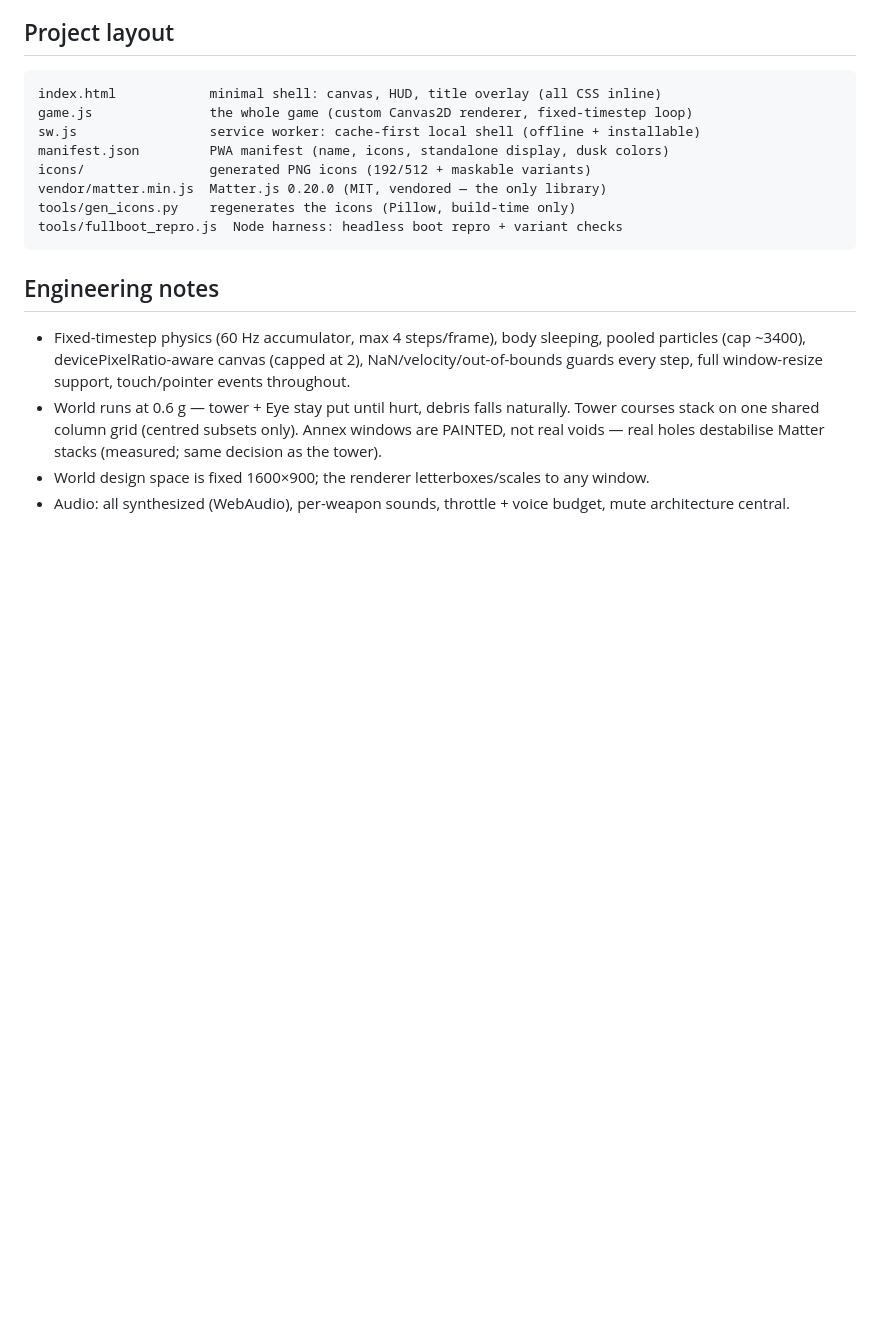
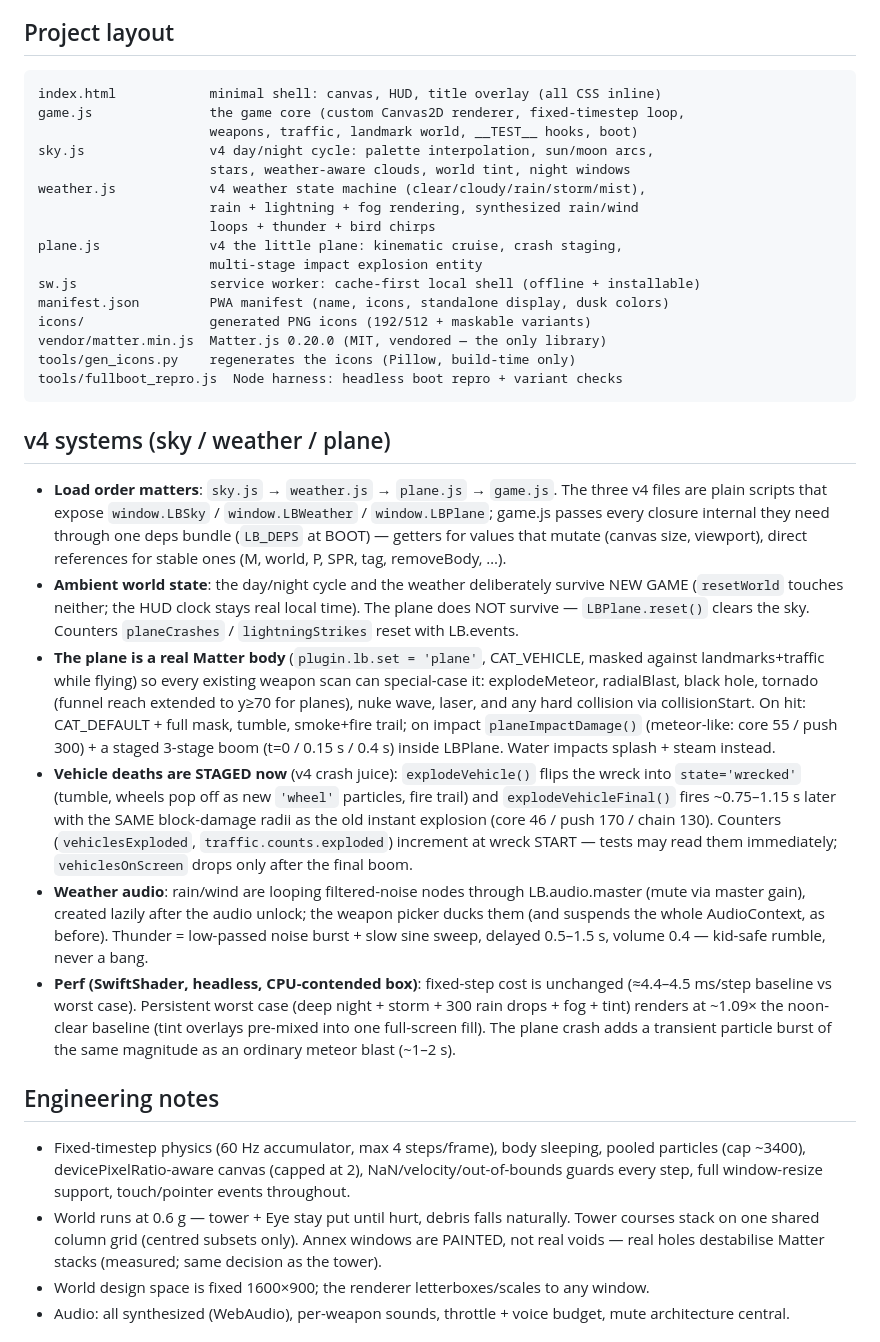
Before and after one commit to garadice/london-boom, a Markdown page: docs/DEV.md, the part around one of its changes. Rendered like a GitHub page; blank space fills up the shorter version.

````diff
--- a/docs/DEV.md
+++ b/docs/DEV.md
@@ -7,7 +7,15 @@ Dev-facing detail that does not belong in the public README. Protocol
 
 ```
 index.html            minimal shell: canvas, HUD, title overlay (all CSS inline)
-game.js               the whole game (custom Canvas2D renderer, fixed-timestep loop)
+game.js               the game core (custom Canvas2D renderer, fixed-timestep loop,
+                      weapons, traffic, landmark world, __TEST__ hooks, boot)
+sky.js                v4 day/night cycle: palette interpolation, sun/moon arcs,
+                      stars, weather-aware clouds, world tint, night windows
+weather.js            v4 weather state machine (clear/cloudy/rain/storm/mist),
+                      rain + lightning + fog rendering, synthesized rain/wind
+                      loops + thunder + bird chirps
+plane.js              v4 the little plane: kinematic cruise, crash staging,
+                      multi-stage impact explosion entity
 sw.js                 service worker: cache-first local shell (offline + installable)
 manifest.json         PWA manifest (name, icons, standalone display, dusk colors)
 icons/                generated PNG icons (192/512 + maskable variants)
@@ -15,6 +23,47 @@ vendor/matter.min.js  Matter.js 0.20.0 (MIT, vendored — the only library)
 tools/gen_icons.py    regenerates the icons (Pillow, build-time only)
 tools/fullboot_repro.js  Node harness: headless boot repro + variant checks
 ```
+
+## v4 systems (sky / weather / plane)
+
+- **Load order matters**: `sky.js` → `weather.js` → `plane.js` → `game.js`.
+  The three v4 files are plain scripts that expose `window.LBSky` /
+  `window.LBWeather` / `window.LBPlane`; game.js passes every closure
+  internal they need through one deps bundle (`LB_DEPS` at BOOT) — getters
+  for values that mutate (canvas size, viewport), direct references for
+  stable ones (M, world, P, SPR, tag, removeBody, …).
+- **Ambient world state**: the day/night cycle and the weather deliberately
+  survive NEW GAME (`resetWorld` touches neither; the HUD clock stays real
+  local time). The plane does NOT survive — `LBPlane.reset()` clears the
+  sky. Counters `planeCrashes` / `lightningStrikes` reset with LB.events.
+- **The plane is a real Matter body** (`plugin.lb.set = 'plane'`,
+  CAT_VEHICLE, masked against landmarks+traffic while flying) so every
+  existing weapon scan can special-case it: explodeMeteor, radialBlast,
+  black hole, tornado (funnel reach extended to y≥70 for planes), nuke
+  wave, laser, and any hard collision via collisionStart. On hit:
+  CAT_DEFAULT + full mask, tumble, smoke+fire trail; on impact
+  `planeImpactDamage()` (meteor-like: core 55 / push 300) + a staged
+  3-stage boom (t=0 / 0.15 s / 0.4 s) inside LBPlane. Water impacts
+  splash + steam instead.
+- **Vehicle deaths are STAGED now** (v4 crash juice): `explodeVehicle()`
+  flips the wreck into `state='wrecked'` (tumble, wheels pop off as new
+  `'wheel'` particles, fire trail) and `explodeVehicleFinal()` fires
+  ~0.75–1.15 s later with the SAME block-damage radii as the old instant
+  explosion (core 46 / push 170 / chain 130). Counters
+  (`vehiclesExploded`, `traffic.counts.exploded`) increment at wreck
+  START — tests may read them immediately; `vehiclesOnScreen` drops only
+  after the final boom.
+- **Weather audio**: rain/wind are looping filtered-noise nodes through
+  LB.audio.master (mute via master gain), created lazily after the audio
+  unlock; the weapon picker ducks them (and suspends the whole
+  AudioContext, as before). Thunder = low-passed noise burst + slow sine
+  sweep, delayed 0.5–1.5 s, volume 0.4 — kid-safe rumble, never a bang.
+- **Perf (SwiftShader, headless, CPU-contended box)**: fixed-step cost is
+  unchanged (≈4.4–4.5 ms/step baseline vs worst case). Persistent worst
+  case (deep night + storm + 300 rain drops + fog + tint) renders at
+  ~1.09× the noon-clear baseline (tint overlays pre-mixed into one
+  full-screen fill). The plane crash adds a transient particle burst of
+  the same magnitude as an ordinary meteor blast (~1–2 s).
 
 ## Engineering notes
 
````
Also changed, not shown: other parts of docs/DEV.md (+14 -3 lines), README.md (+14 -4 lines).
